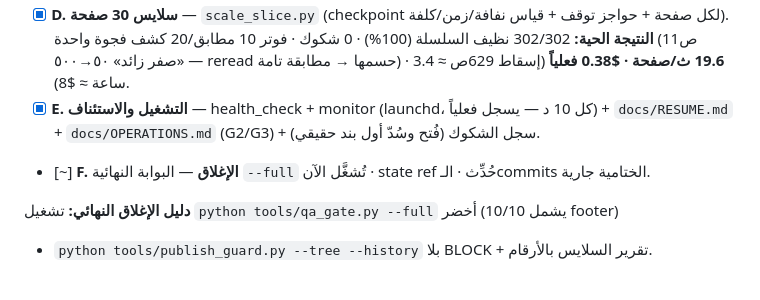
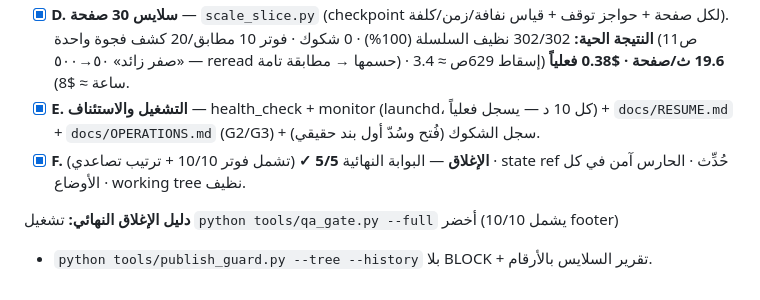
Before and after one commit to jahfaliabdulrahman-dev/rajhi-rag, a Markdown page: PLAN.md, the part around the change. GitHub-like rendering.

Commit message:
docs(plan): phase F closed — final gate 5/5, guard safe, tree clean

```diff
--- a/PLAN.md
+++ b/PLAN.md
@@ -35,7 +35,7 @@
 - [x] **C. الدلتا الأمنية** — era detector + ordering + job lock + bank check + جسر «آخر رصيد» + نصوص About/الادعاء. مدمجة في `app.py` ومقفلة باختبارات.
 - [x] **D. سلايس 30 صفحة** — `scale_slice.py` (checkpoint لكل صفحة + حواجز توقف + قياس نفافة/زمن/كلفة). **النتيجة الحية:** 302/302 نظيف السلسلة (100%) · 0 شكوك · فوتر 10 مطابق/20 كشف فجوة واحدة (ص11 «صفر زائد» ٥٠→٥٠٠ — reread حسمها → مطابقة تامة) · **19.6 ث/صفحة · $0.38 فعلياً** (إسقاط 629ص ≈ 3.4 ساعة ≈ $8).
 - [x] **E. التشغيل والاستئناف** — health_check + monitor (launchd، كل 10 د — يسجل فعلياً) + `docs/RESUME.md` + `docs/OPERATIONS.md` (G2/G3) + سجل الشكوك (فُتح وسُدّ أول بند حقيقي).
-- [~] **F. الإغلاق** — البوابة النهائية `--full` تُشغَّل الآن · state ref حُدِّث · الـcommits الختامية جارية.
+- [x] **F. الإغلاق** — البوابة النهائية **5/5 ✓** (تشمل فوتر 10/10 + ترتيب تصاعدي) · state ref حُدِّث · الحارس آمن في كل الأوضاع · working tree نظيف.
 
 **دليل الإغلاق النهائي:** تشغيل `python tools/qa_gate.py --full` أخضر (يشمل 10/10 footer)
 + `python tools/publish_guard.py --tree --history` بلا BLOCK + تقرير السلايس بالأرقام.
```
